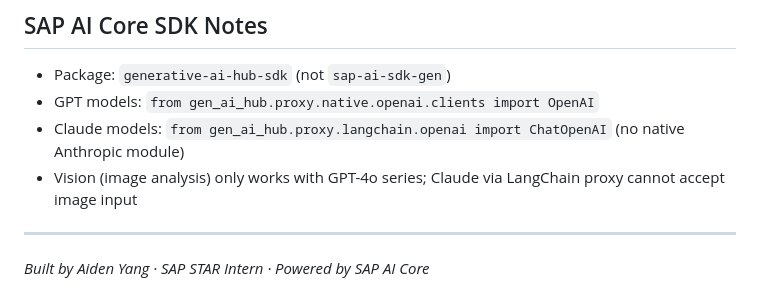
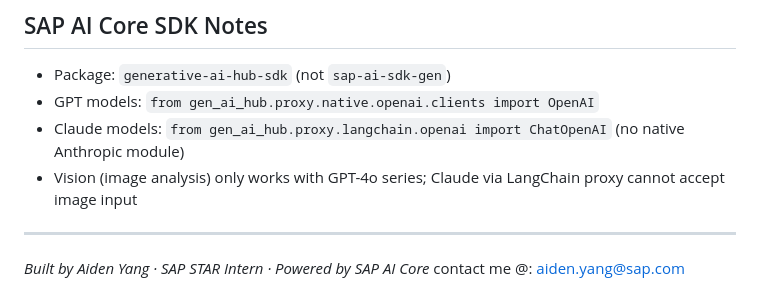
Before and after one commit to aidensap/D2SlideOS, a Markdown page: README.md, the part around the change. GitHub-like rendering.

```diff
--- a/README.md
+++ b/README.md
@@ -246,3 +246,4 @@ To have the server start automatically when the user logs in:
 ---
 
 *Built by Aiden Yang · SAP STAR Intern · Powered by SAP AI Core*
+contact me @: aiden.yang@sap.com
```
